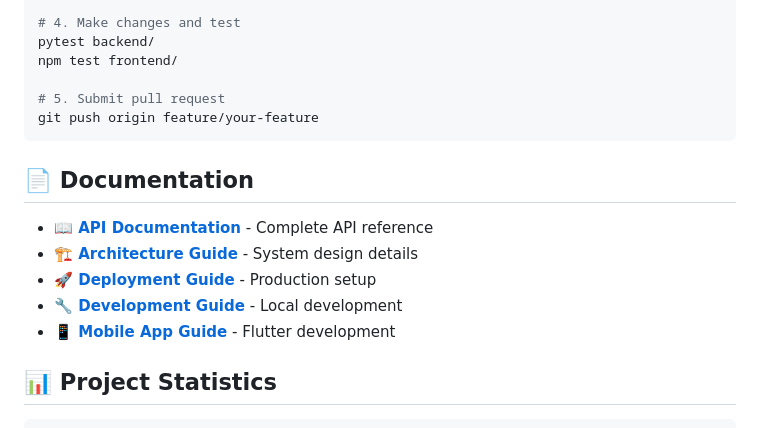
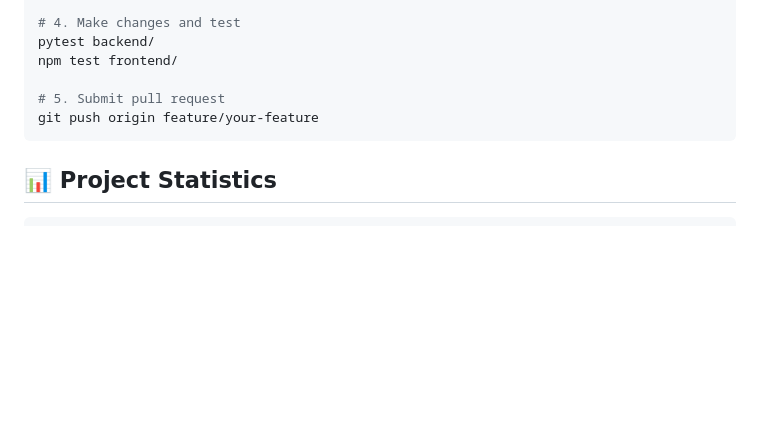
Before and after one commit to Masoud-kamali/SpatialTech, a Markdown page: README.md, the part around the change. GitHub-like rendering; blank space fills up the shorter version.

````diff
--- a/README.md
+++ b/README.md
@@ -359,15 +359,6 @@ npm test frontend/
 git push origin feature/your-feature
 ```
 
-## 📄 Documentation
-
-- **📖 [API Documentation](docs/api.md)** - Complete API reference
-- **🏗️ [Architecture Guide](docs/architecture.md)** - System design details
-- **🚀 [Deployment Guide](docs/deployment.md)** - Production setup
-- **🔧 [Development Guide](docs/development.md)** - Local development
-- **📱 [Mobile App Guide](docs/mobile.md)** - Flutter development
-
-
 ## 📊 Project Statistics
 
 ```
````
